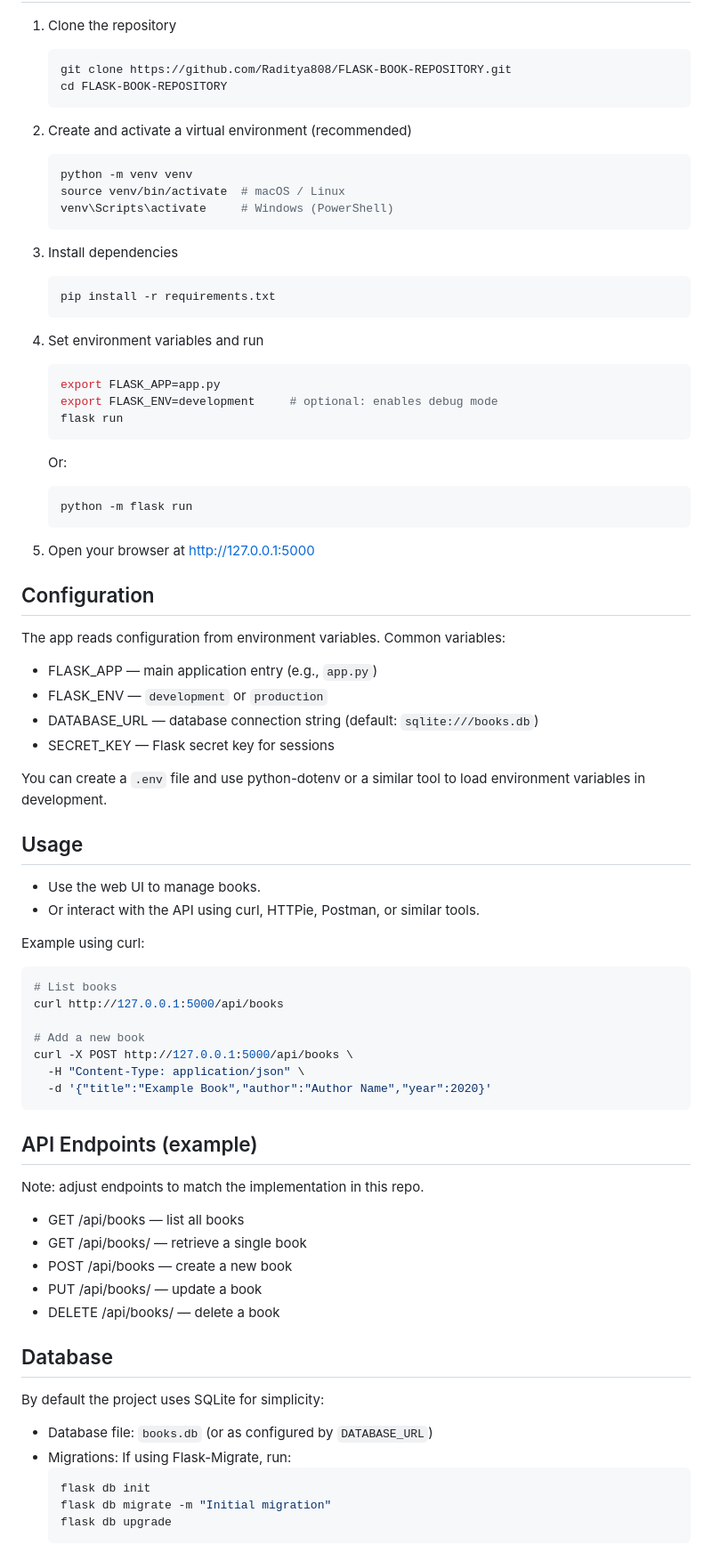
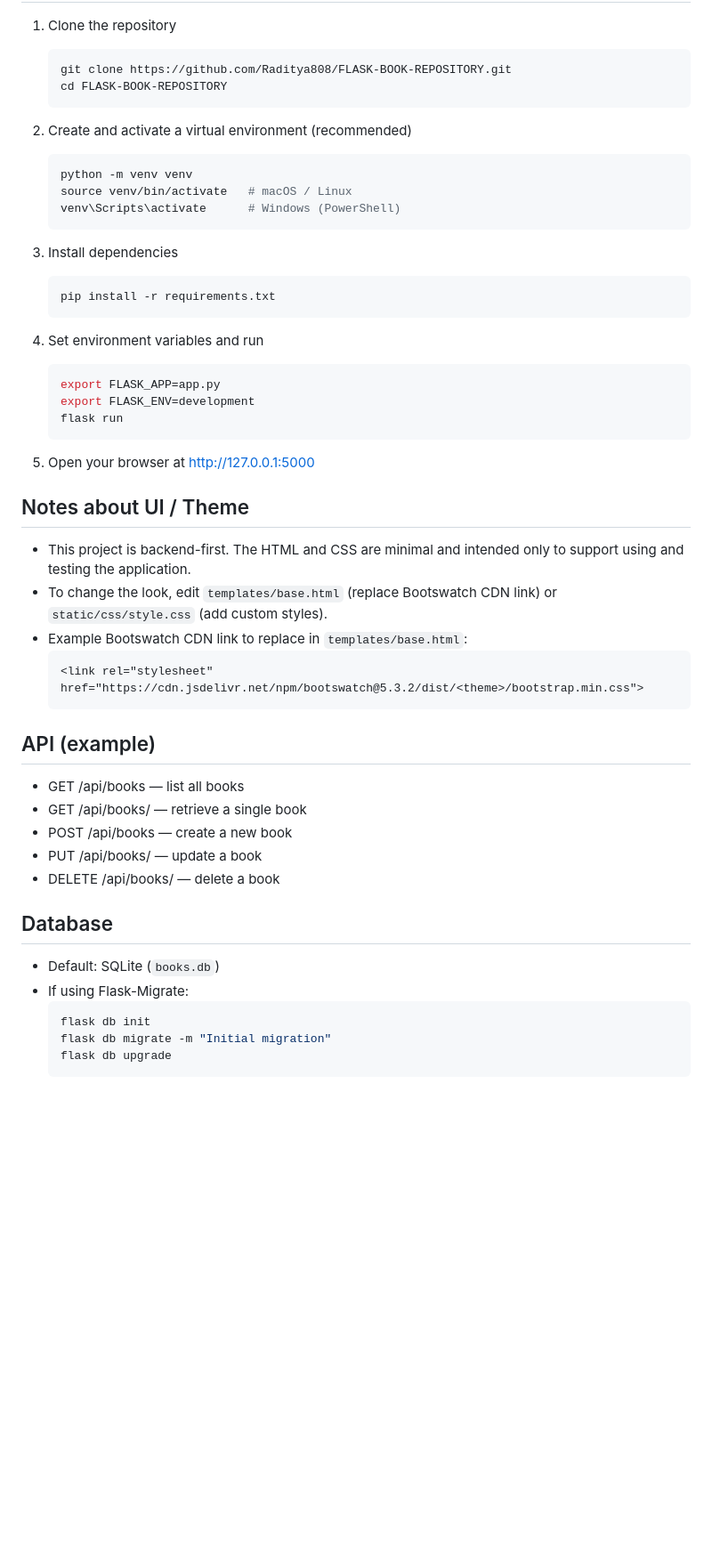
Before and after one commit to Raditya808/FLASK-BOOK-REPOSITORY, a Markdown page: README.md, the part around one of its changes. Shown at 89% size. Rendered like a GitHub page; blank space fills up the shorter version.

````diff
--- a/README.md
+++ b/README.md
@@ -60,8 +36,8 @@ If you'd like, I can:
 2. Create and activate a virtual environment (recommended)
    ```bash
    python -m venv venv
-   source venv/bin/activate  # macOS / Linux
-   venv\Scripts\activate     # Windows (PowerShell)
+   source venv/bin/activate   # macOS / Linux
+   venv\Scripts\activate      # Windows (PowerShell)
    ```
 
 3. Install dependencies
@@ -72,42 +48,23 @@ If you'd like, I can:
 4. Set environment variables and run
    ```bash
    export FLASK_APP=app.py
-   export FLASK_ENV=development     # optional: enables debug mode
+   export FLASK_ENV=development
    flask run
-   ```
-   Or:
-   ```bash
-   python -m flask run
    ```
 
 5. Open your browser at http://127.0.0.1:5000
 
-## Configuration
-The app reads configuration from environment variables. Common variables:
-- FLASK_APP — main application entry (e.g., `app.py`)
-- FLASK_ENV — `development` or `production`
-- DATABASE_URL — database connection string (default: `sqlite:///books.db`)
-- SECRET_KEY — Flask secret key for sessions
+## Notes about UI / Theme
+- This project is backend-first. The HTML and CSS are minimal and intended
+  only to support using and testing the application.
+- To change the look, edit `templates/base.html` (replace Bootswatch CDN link)
+  or `static/css/style.css` (add custom styles).
+- Example Bootswatch CDN link to replace in `templates/base.html`:
+  ```html
+  <link rel="stylesheet" href="https://cdn.jsdelivr.net/npm/bootswatch@5.3.2/dist/<theme>/bootstrap.min.css">
+  ```
 
-You can create a `.env` file and use python-dotenv or a similar tool to load environment variables in development.
-
-## Usage
-- Use the web UI to manage books.
-- Or interact with the API using curl, HTTPie, Postman, or similar tools.
-
-Example using curl:
-```bash
-# List books
-curl http://127.0.0.1:5000/api/books
-
-# Add a new book
-curl -X POST http://127.0.0.1:5000/api/books \
-  -H "Content-Type: application/json" \
-  -d '{"title":"Example Book","author":"Author Name","year":2020}'
-```
-
-## API Endpoints (example)
-Note: adjust endpoints to match the implementation in this repo.
+## API (example)
 - GET /api/books — list all books
 - GET /api/books/<id> — retrieve a single book
 - POST /api/books — create a new book
@@ -115,9 +72,8 @@ Note: adjust endpoints to match the implementation in this repo.
 - DELETE /api/books/<id> — delete a book
 
 ## Database
-By default the project uses SQLite for simplicity:
-- Database file: `books.db` (or as configured by `DATABASE_URL`)
-- Migrations: If using Flask-Migrate, run:
+- Default: SQLite (`books.db`)
+- If using Flask-Migrate:
   ```bash
   flask db init
   flask db migrate -m "Initial migration"
````
Also changed, not shown: other parts of README.md (+27 -69 lines).
